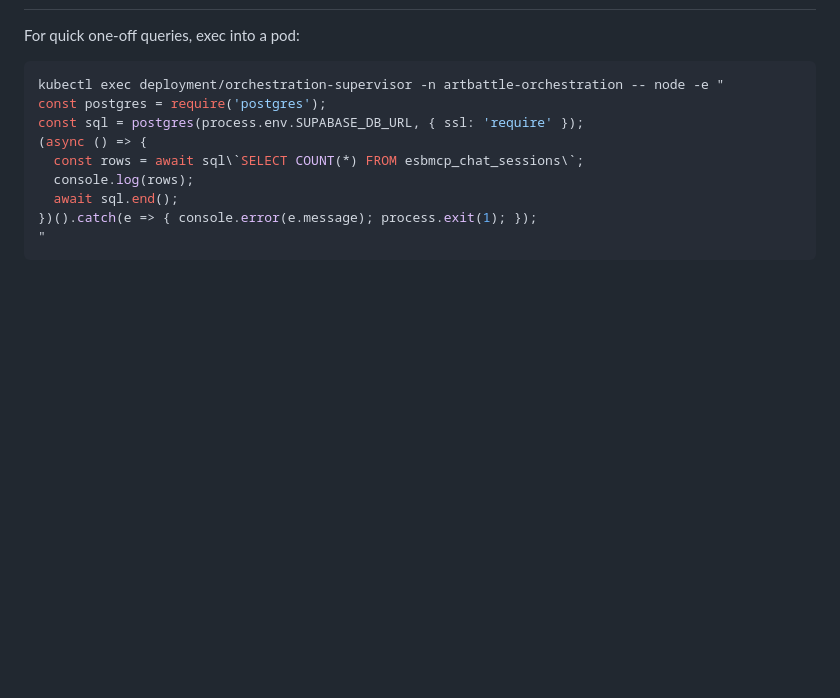
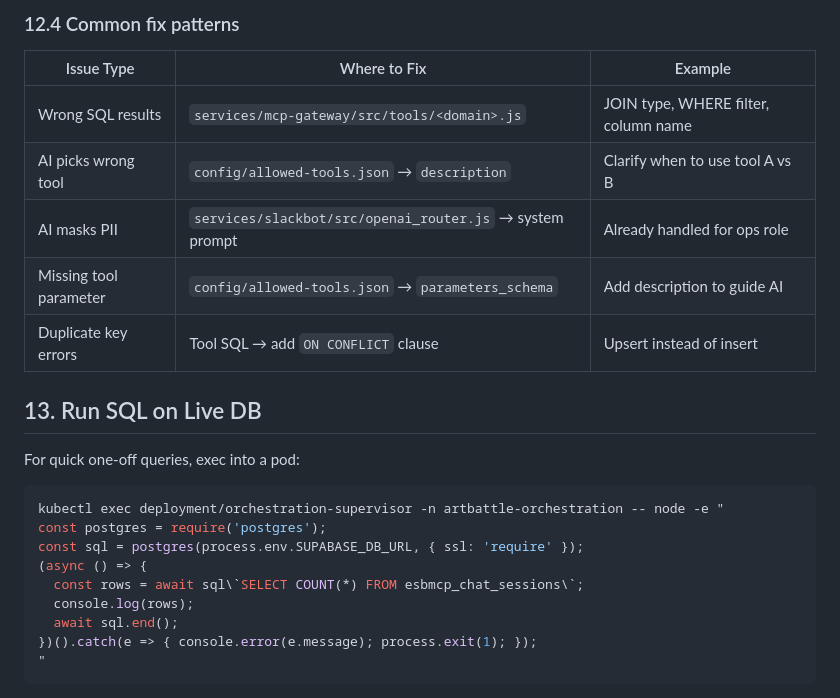
Before and after one commit to splashkes/employee-slackbot-mcp, a Markdown page: docs/runbook.md, the part around one of its changes. Rendered like a GitHub page; blank space fills up the shorter version.

````diff
--- a/docs/runbook.md
+++ b/docs/runbook.md
@@ -417,3 +496,14 @@ SELECT esbmcp_cleanup_old_data(90);
+### 12.4 Common fix patterns
+
+| Issue Type | Where to Fix | Example |
+|-----------|-------------|---------|
+| Wrong SQL results | `services/mcp-gateway/src/tools/<domain>.js` | JOIN type, WHERE filter, column name |
+| AI picks wrong tool | `config/allowed-tools.json` → `description` | Clarify when to use tool A vs B |
+| AI masks PII | `services/slackbot/src/openai_router.js` → system prompt | Already handled for ops role |
+| Missing tool parameter | `config/allowed-tools.json` → `parameters_schema` | Add description to guide AI |
+| Duplicate key errors | Tool SQL → add `ON CONFLICT` clause | Upsert instead of insert |
+
+## 13. Run SQL on Live DB
 
 For quick one-off queries, exec into a pod:
 ```bash
````
Also changed, not shown: other parts of docs/runbook.md (+80 -1 lines), README.md (+11 -0 lines).
